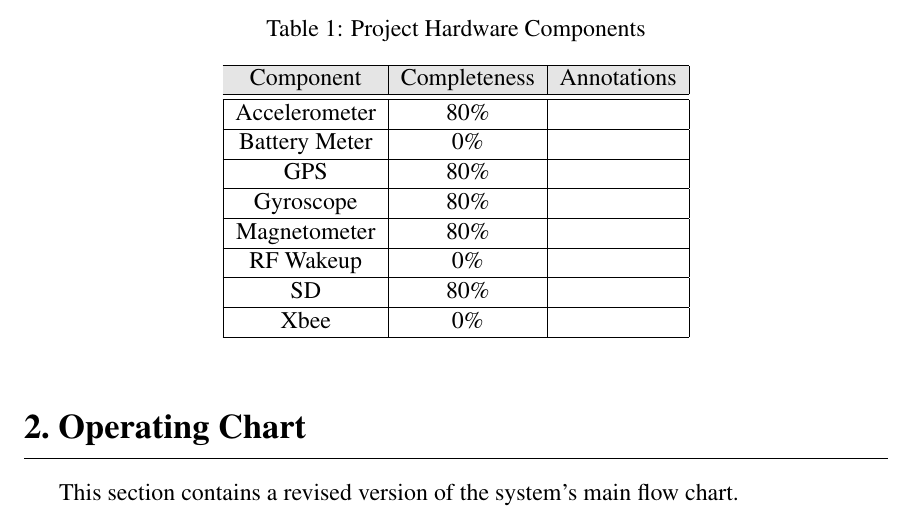
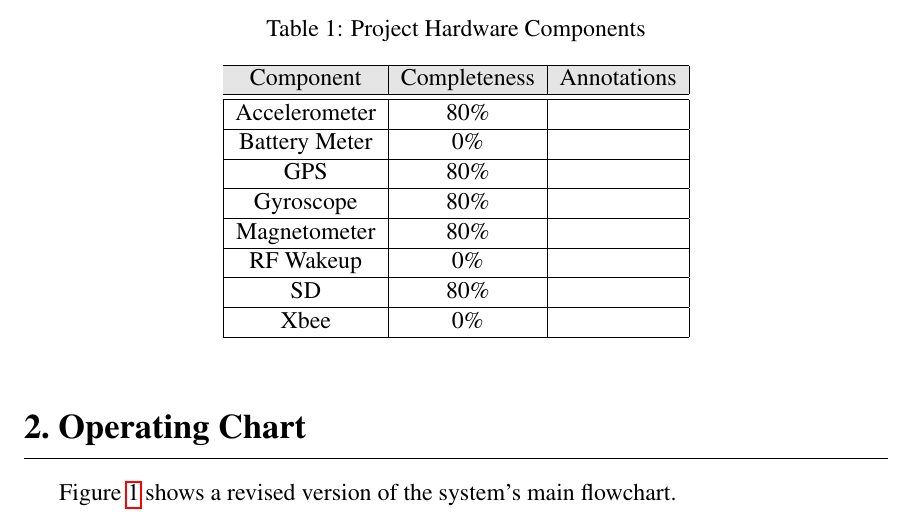
Before and after one commit to danysantiago/wave-sphere-reports, a LaTeX document (ProgressReport04/report.tex, which reads ProgressReport04/sec/flowchart.tex): part of page 3 of 8, cut so that both start at the same text. Compiled offline with pdfLaTeX.

Commit message:
did some changes in flow chart section

```diff
--- a/ProgressReport04/sec/flowchart.tex
+++ b/ProgressReport04/sec/flowchart.tex
@@ -1,6 +1,6 @@
 \section{Operating Chart}
 
-This section contains a revised version of the system's main flow chart.
+Figure~\ref{fig:systemFlowchart} shows a revised version of the system's main flowchart.
 
 \begin{figure}[H]
 	\centering
```
